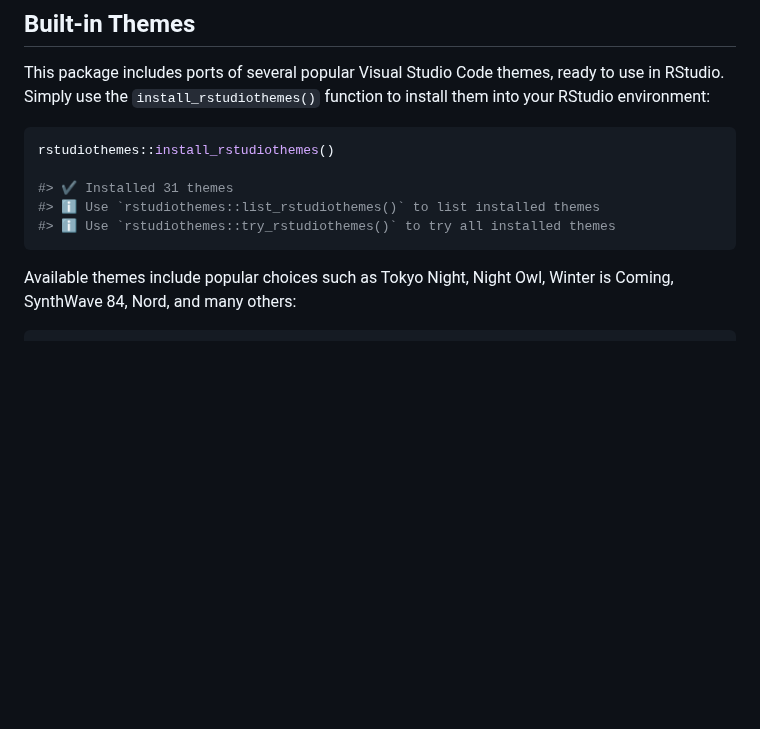
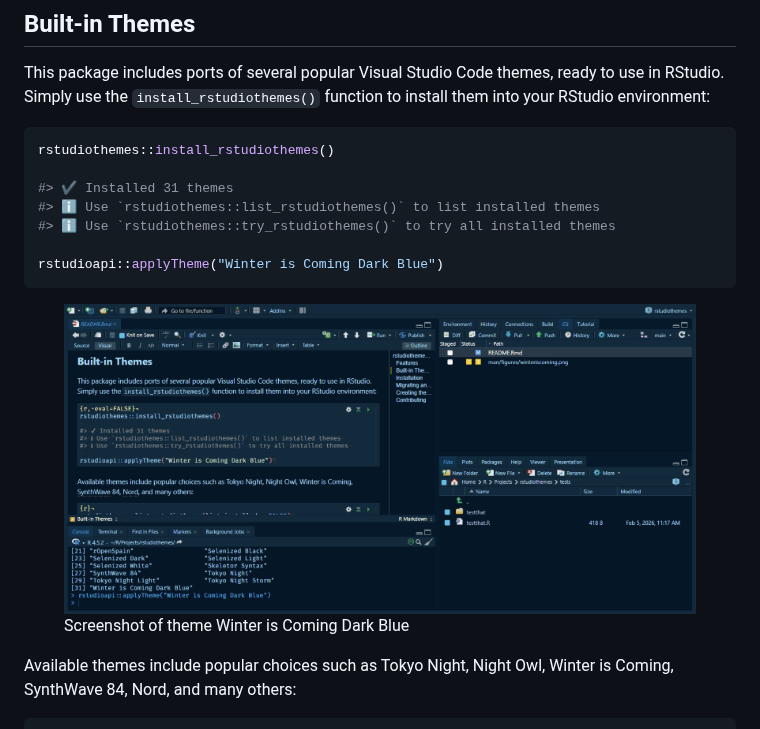
Before and after one commit to dieghernan/rstudiothemes, a Markdown page: README.md, the part around the change. GitHub-like rendering; pictures changed too: man/figures/winteriscoming.png (added); blank space fills up the shorter version.

````diff
--- a/README.md
+++ b/README.md
@@ -41,7 +41,16 @@ rstudiothemes::install_rstudiothemes()
 #> ✔ Installed 31 themes
 #> ℹ Use `rstudiothemes::list_rstudiothemes()` to list installed themes
 #> ℹ Use `rstudiothemes::try_rstudiothemes()` to try all installed themes
+
+rstudioapi::applyTheme("Winter is Coming Dark Blue")
 ```
+
+<figure>
+<img src="man/figures/winteriscoming.png"
+alt="Screenshot of theme Winter is Coming Dark Blue" />
+<figcaption aria-hidden="true">Screenshot of theme Winter is Coming Dark
+Blue</figcaption>
+</figure>
 
 Available themes include popular choices such as Tokyo Night, Night Owl,
 Winter is Coming, SynthWave 84, Nord, and many others:
````
Also changed, not shown: 2 other files.
